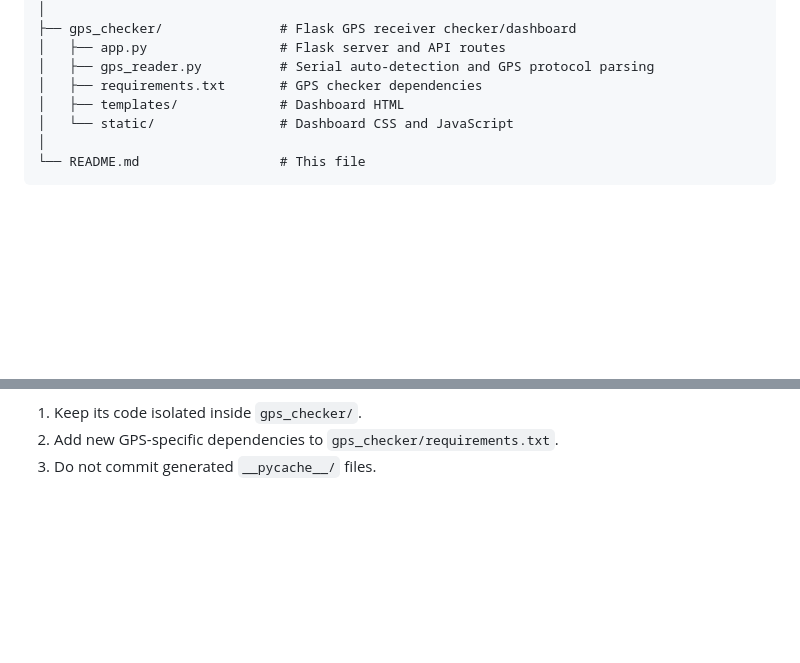
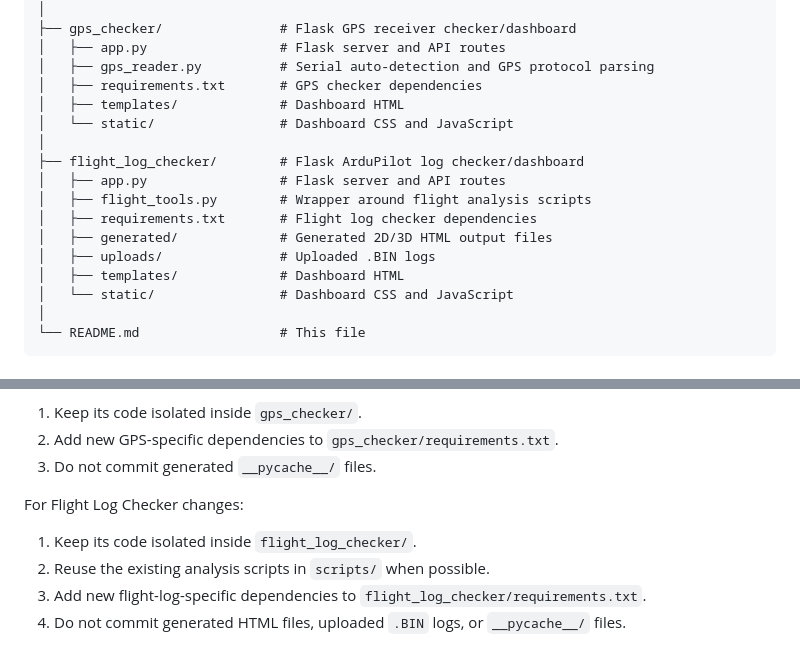
Before and after one commit to comsompom/drone_professor, a Markdown page: README.md, 2 parts joined by grey strips. GitHub-like rendering; blank space fills up the shorter version.

```diff
--- a/README.md
+++ b/README.md
@@ -29,6 +29,15 @@ drone_professor/
 │   ├── app.py                 # Flask server and API routes
 │   ├── gps_reader.py          # Serial auto-detection and GPS protocol parsing
 │   ├── requirements.txt       # GPS checker dependencies
+│   ├── templates/             # Dashboard HTML
+│   └── static/                # Dashboard CSS and JavaScript
+│
+├── flight_log_checker/        # Flask ArduPilot log checker/dashboard
+│   ├── app.py                 # Flask server and API routes
+│   ├── flight_tools.py        # Wrapper around flight analysis scripts
+│   ├── requirements.txt       # Flight log checker dependencies
+│   ├── generated/             # Generated 2D/3D HTML output files
+│   ├── uploads/               # Uploaded .BIN logs
 │   ├── templates/             # Dashboard HTML
 │   └── static/                # Dashboard CSS and JavaScript
 │
@@ -218,3 +283,9 @@ For GPS Checker changes:
 1. Keep its code isolated inside `gps_checker/`.
 2. Add new GPS-specific dependencies to `gps_checker/requirements.txt`.
 3. Do not commit generated `__pycache__/` files.
+
+For Flight Log Checker changes:
+1. Keep its code isolated inside `flight_log_checker/`.
+2. Reuse the existing analysis scripts in `scripts/` when possible.
+3. Add new flight-log-specific dependencies to `flight_log_checker/requirements.txt`.
+4. Do not commit generated HTML files, uploaded `.BIN` logs, or `__pycache__/` files.
```
Also changed, not shown: other parts of README.md (+56 -0 lines).
